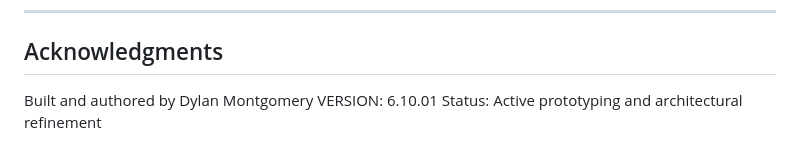
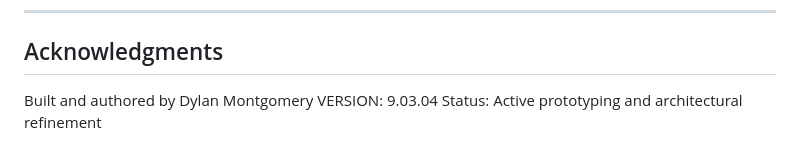
Before and after one commit to dylcmonty/Mycite, a Markdown page: README.md, the part around the change. Rendered like a GitHub page.

```diff
--- a/README.md
+++ b/README.md
@@ -142,5 +142,5 @@ Licensed under the [Apache License 2.0](https://www.apache.org/licenses/LICENSE-
 ## Acknowledgments
 
 Built and authored by Dylan Montgomery
-VERSION:	6.10.01
+VERSION:	9.03.04
 Status: Active prototyping and architectural refinement
```
